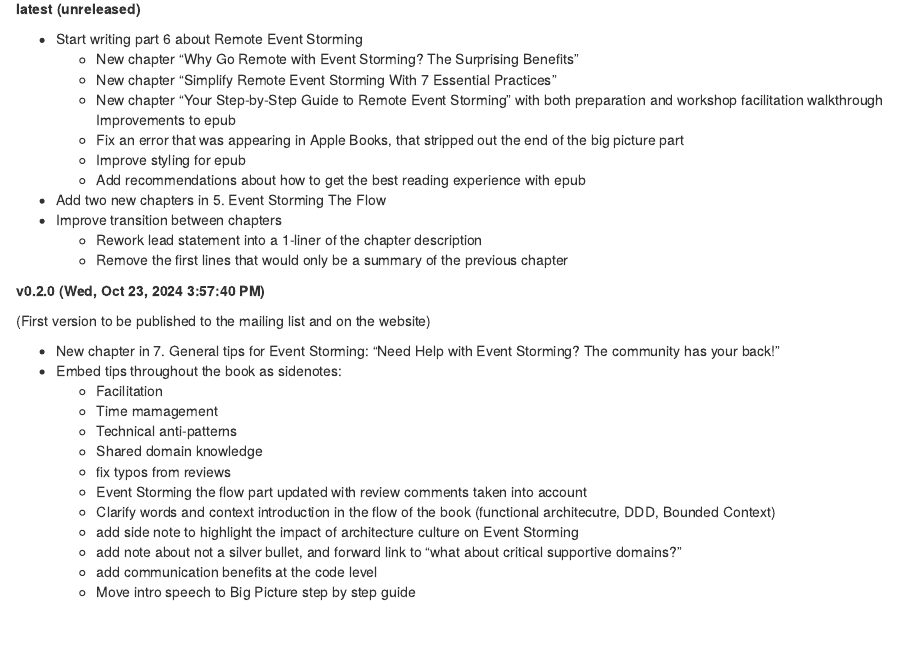
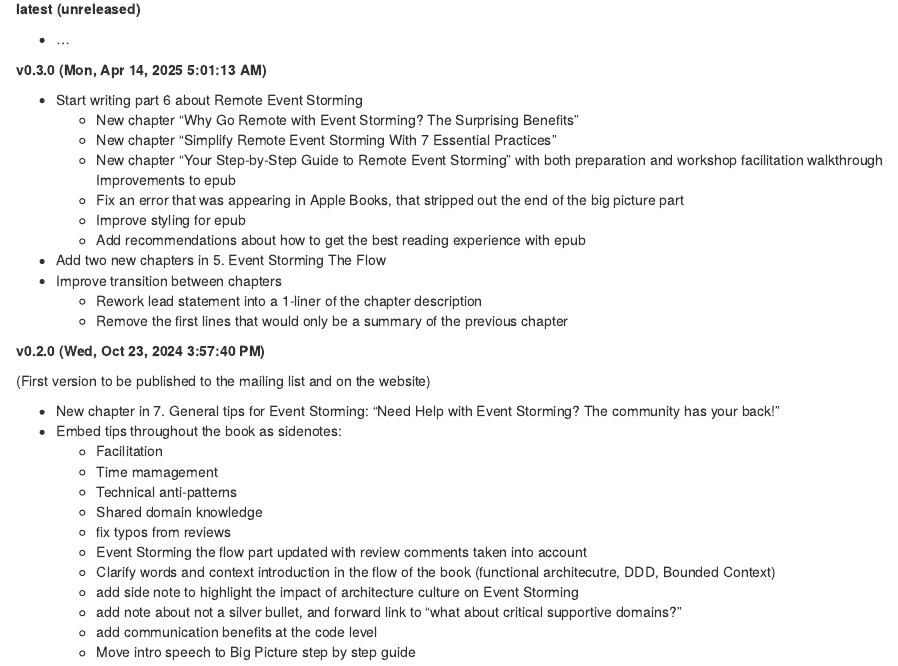
Before and after one commit to murex/EventStormingJournal, an R Markdown document (the-1-hour-event-storming-book/index.Rmd): the page in a window 1100 px wide, from 530 px down. Rendered offline with R 4.5, knitr and Pandoc, with nearby package versions; drawn as R Markdown's standard HTML page in place of the format the file asks for.

Commit message:
Add latest (unreleased) section in version information

```diff
--- a/the-1-hour-event-storming-book/index.Rmd
+++ b/the-1-hour-event-storming-book/index.Rmd
@@ -35,6 +35,11 @@ And guess what? It even contains drawings! Start reading now, and in 1 hour, you
 You are reading:
 
 **latest (unreleased)**
+
+- ...
+
+
+**v0.3.0 (Mon, Apr 14, 2025  5:01:13 AM)**
 
 - Start writing part 6 about Remote Event Storming
   - New chapter "Why Go Remote with Event Storming? The Surprising Benefits"
```
